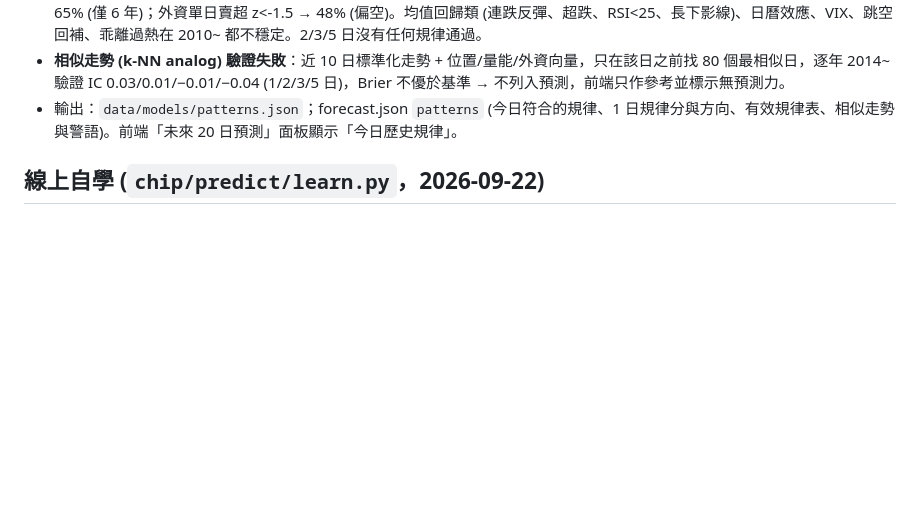
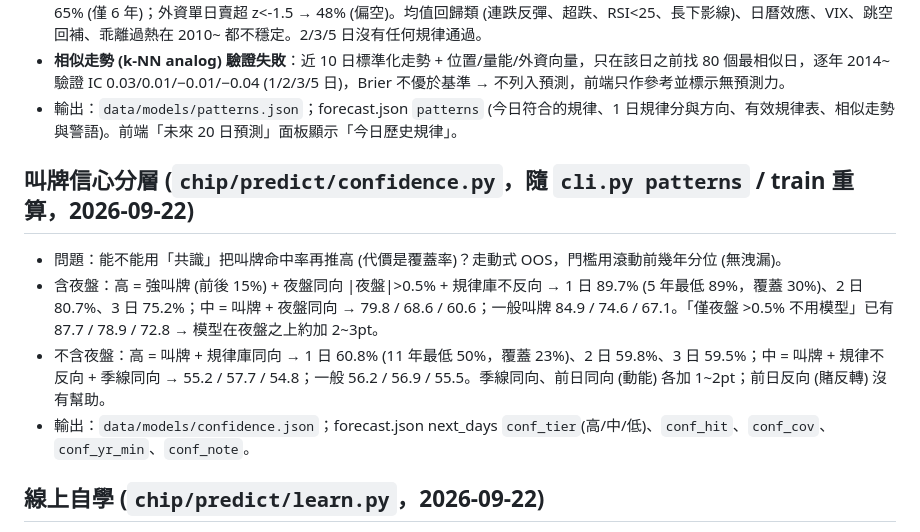
Before and after one commit to joekisoul-code/TaiexChipAnalyzer, a Markdown page: README.md, the part around the change. GitHub-like rendering; blank space fills up the shorter version.

Commit message:
README: 信心分層章節
Co-Authored-By: Claude Fable 5.1 <noreply@anthropic.com>

```diff
--- a/README.md
+++ b/README.md
@@ -66,6 +66,13 @@ v2.1 樣本外：含夜盤 1 日叫牌命中 81.5% (**強叫牌 = 前後 15%：
 - **結果 (2026-09-22)：66 條只有 5 條通過，全部是 1 日視野、全部是「動能/籌碼延續」**：外資單日買超 z>1.5 → 隔日漲 65% (基準 54%，17 年 82% 一致)；長上影線 → 60% (反直覺，17 年 76%)；KOSPI 同日 >1% → 60%；創 20 日新高且量 >1.3× → 65% (僅 6 年)；外資單日賣超 z<-1.5 → 48% (偏空)。均值回歸類 (連跌反彈、超跌、RSI<25、長下影線)、日曆效應、VIX、跳空回補、乖離過熱在 2010~ 都不穩定。2/3/5 日沒有任何規律通過。
 - **相似走勢 (k-NN analog) 驗證失敗**：近 10 日標準化走勢 + 位置/量能/外資向量，只在該日之前找 80 個最相似日，逐年 2014~ 驗證 IC 0.03/0.01/−0.01/−0.04 (1/2/3/5 日)，Brier 不優於基準 → 不列入預測，前端只作參考並標示無預測力。
 - 輸出：`data/models/patterns.json`；forecast.json `patterns` (今日符合的規律、1 日規律分與方向、有效規律表、相似走勢與警語)。前端「未來 20 日預測」面板顯示「今日歷史規律」。
+
+## 叫牌信心分層 (`chip/predict/confidence.py`，隨 `cli.py patterns` / train 重算，2026-09-22)
+
+- 問題：能不能用「共識」把叫牌命中率再推高 (代價是覆蓋率)？走動式 OOS，門檻用滾動前幾年分位 (無洩漏)。
+- 含夜盤：高 = 強叫牌 (前後 15%) + 夜盤同向 |夜盤|>0.5% + 規律庫不反向 → 1 日 89.7% (5 年最低 89%，覆蓋 30%)、2 日 80.7%、3 日 75.2%；中 = 叫牌 + 夜盤同向 → 79.8 / 68.6 / 60.6；一般叫牌 84.9 / 74.6 / 67.1。「僅夜盤 >0.5% 不用模型」已有 87.7 / 78.9 / 72.8 → 模型在夜盤之上約加 2~3pt。
+- 不含夜盤：高 = 叫牌 + 規律庫同向 → 1 日 60.8% (11 年最低 50%，覆蓋 23%)、2 日 59.8%、3 日 59.5%；中 = 叫牌 + 規律不反向 + 季線同向 → 55.2 / 57.7 / 54.8；一般 56.2 / 56.9 / 55.5。季線同向、前日同向 (動能) 各加 1~2pt；前日反向 (賭反轉) 沒有幫助。
+- 輸出：`data/models/confidence.json`；forecast.json next_days `conf_tier`(高/中/低)、`conf_hit`、`conf_cov`、`conf_yr_min`、`conf_note`。
 
 ## 線上自學 (`chip/predict/learn.py`，2026-09-22)
 
```
